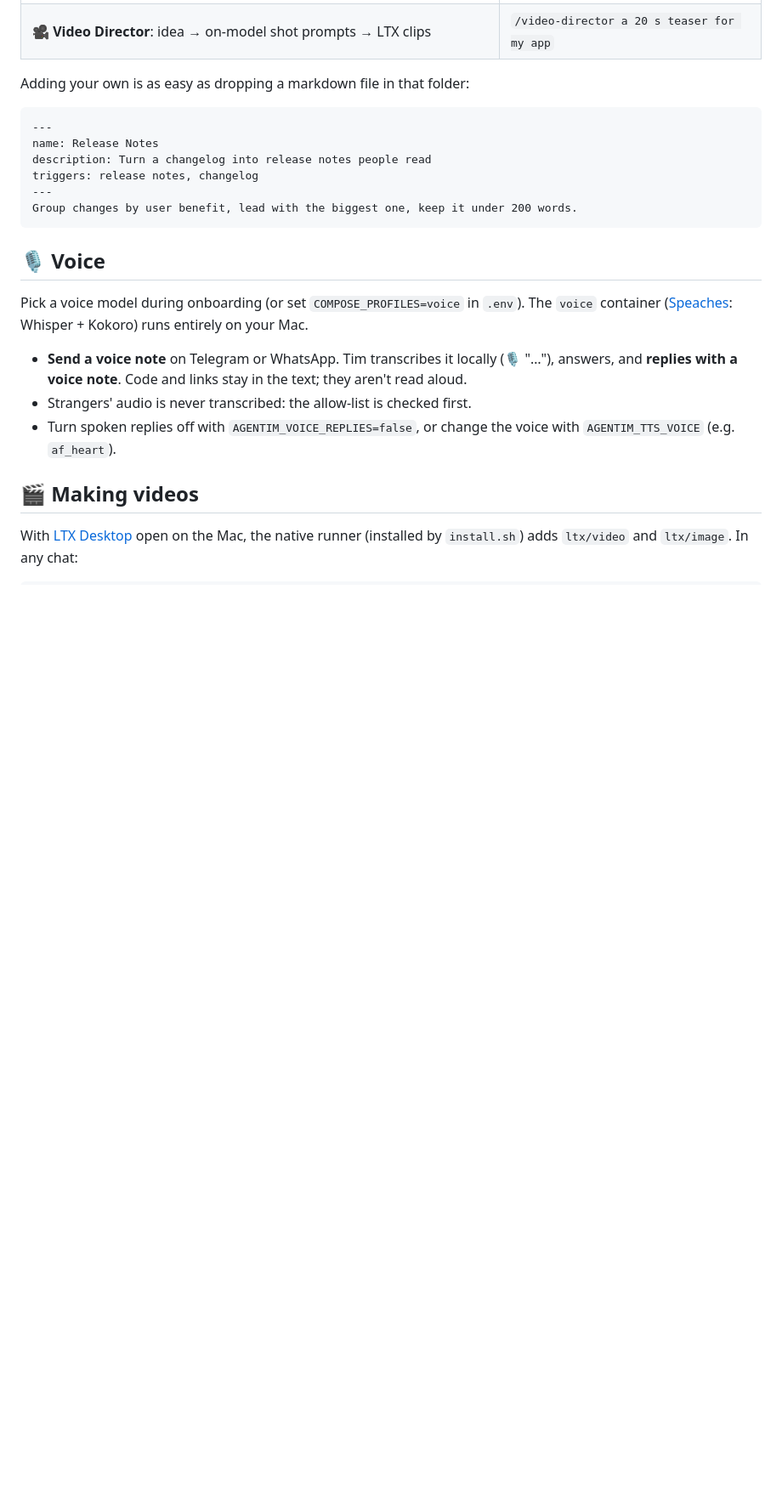
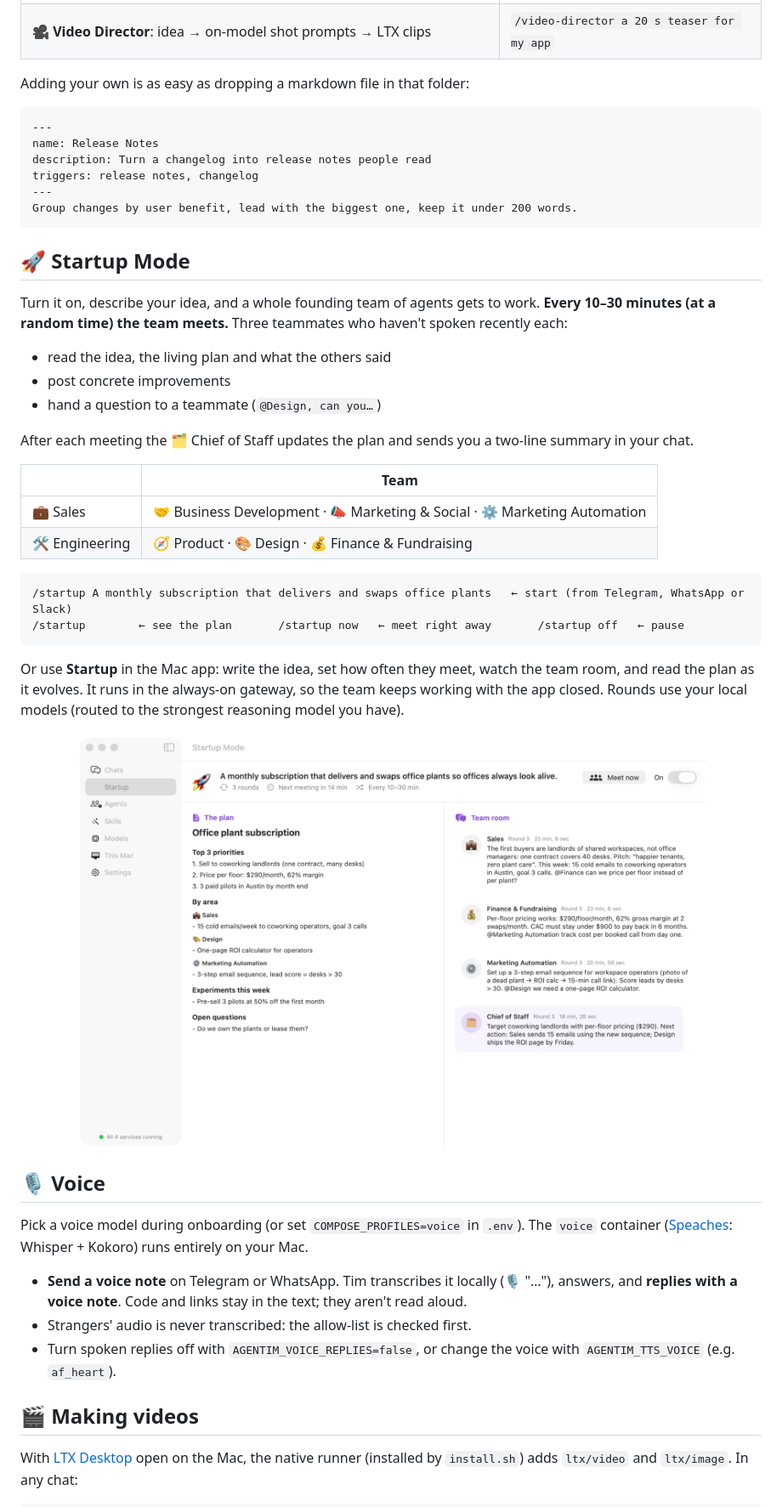
Before and after one commit to CrewOS-Agentim/agentim, a Markdown page: README.md, the part around one of its changes. Shown at 85% size. GitHub-like rendering; pictures changed too: docs/assets/screenshots/startup.png (added); blank space fills up the shorter version.

````diff
--- a/README.md
+++ b/README.md
@@ -197,6 +198,30 @@ triggers: release notes, changelog
 Group changes by user benefit, lead with the biggest one, keep it under 200 words.
 ```
 
+## 🚀 Startup Mode
+
+Turn it on, describe your idea, and a whole founding team of agents gets to work. **Every 10–30 minutes (at a random time) the team meets.** Three teammates who haven't spoken recently each:
+
+- read the idea, the living plan and what the others said
+- post concrete improvements
+- hand a question to a teammate (`@Design, can you…`)
+
+After each meeting the 🗂️ Chief of Staff updates the plan and sends you a two-line summary in your chat.
+
+| | Team |
+|---|---|
+| 💼 Sales | 🤝 Business Development · 📣 Marketing & Social · ⚙️ Marketing Automation |
+| 🛠️ Engineering | 🧭 Product · 🎨 Design · 💰 Finance & Fundraising |
+
+```
+/startup A monthly subscription that delivers and swaps office plants   ← start (from Telegram, WhatsApp or Slack)
+/startup        ← see the plan       /startup now   ← meet right away       /startup off   ← pause
+```
+
+Or use **Startup** in the Mac app: write the idea, set how often they meet, watch the team room, and read the plan as it evolves. It runs in the always-on gateway, so the team keeps working with the app closed. Rounds use your local models (routed to the strongest reasoning model you have).
+
+<p align="center"><img src="docs/assets/screenshots/startup.png" alt="agentim Startup Mode: the plan and the team room" width="85%"></p>
+
 ## 🎙️ Voice
 
 Pick a voice model during onboarding (or set `COMPOSE_PROFILES=voice` in `.env`). The `voice` container ([Speaches](https://github.com/speaches-ai/speaches): Whisper + Kokoro) runs entirely on your Mac.
````
Also changed, not shown: other parts of README.md (+1 -0 lines), 18 other files.
